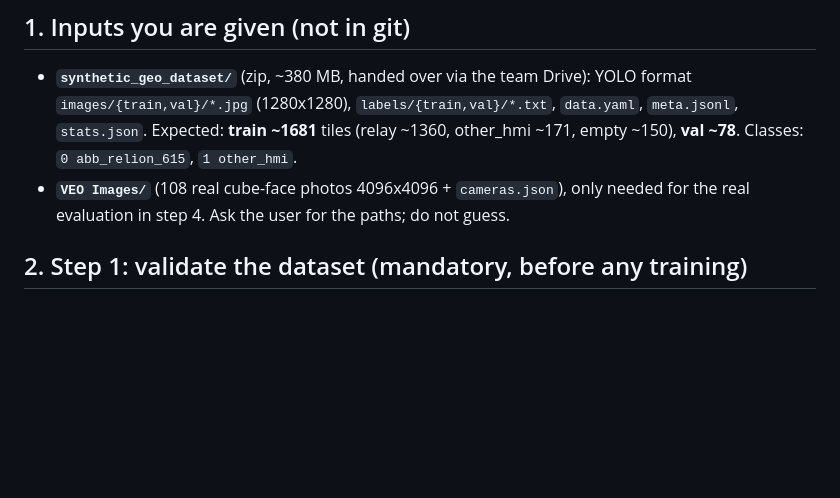
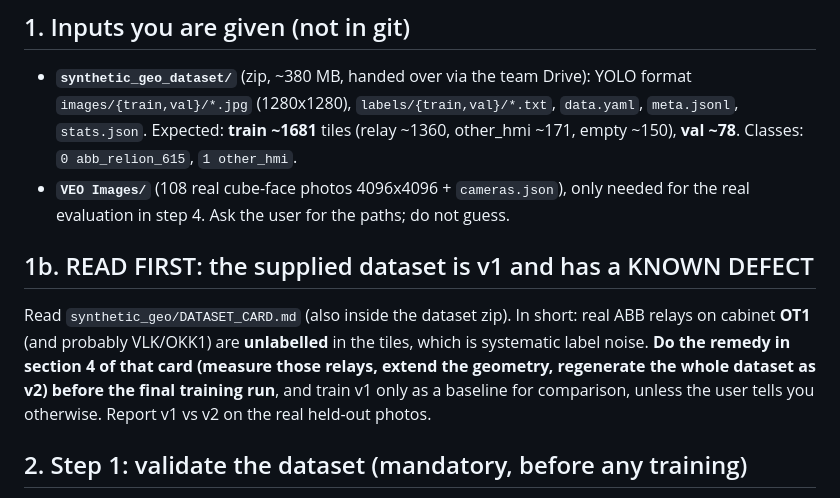
Before and after one commit to AndreiLAB/junction-hackathon-veo-digital-twin, a Markdown page: synthetic_geo/ANTIGRAVITY_TRAIN_ONLY.md, the part around the change. GitHub-like rendering; blank space fills up the shorter version.

Commit message:
synthetic_geo: dataset card (known defects and remedy) and pointer in the training-only brief
Co-Authored-By: Claude Sonnet 5.5 <noreply@anthropic.com>

```diff
--- a/synthetic_geo/ANTIGRAVITY_TRAIN_ONLY.md
+++ b/synthetic_geo/ANTIGRAVITY_TRAIN_ONLY.md
@@ -16,6 +16,11 @@ reference is `synthetic_geo/ANTIGRAVITY_PROMPT.md` (read it only if you need the
   Expected: **train ~1681** tiles (relay ~1360, other_hmi ~171, empty ~150), **val ~78**. Classes: `0 abb_relion_615`, `1 other_hmi`.
 * **`VEO Images/`** (108 real cube-face photos 4096x4096 + `cameras.json`), only needed for the real evaluation in step 4.
 Ask the user for the paths; do not guess.
+
+## 1b. READ FIRST: the supplied dataset is v1 and has a KNOWN DEFECT
+Read `synthetic_geo/DATASET_CARD.md` (also inside the dataset zip). In short: real ABB relays on cabinet **OT1** (and probably VLK/OKK1) are **unlabelled** in the tiles, which is systematic label noise.
+**Do the remedy in section 4 of that card (measure those relays, extend the geometry, regenerate the whole dataset as v2) before the final training run**, and train v1 only as a baseline for comparison,
+unless the user tells you otherwise. Report v1 vs v2 on the real held-out photos.
 
 ## 2. Step 1: validate the dataset (mandatory, before any training)
 Write `synthetic_geo/check_dataset.py` and run it. It must: count images/labels per split and per class; fail if an image has no label file, a label has a class other than 0/1,
```
Also changed, not shown: synthetic_geo/DATASET_CARD.md (added, +54 -0 lines).
